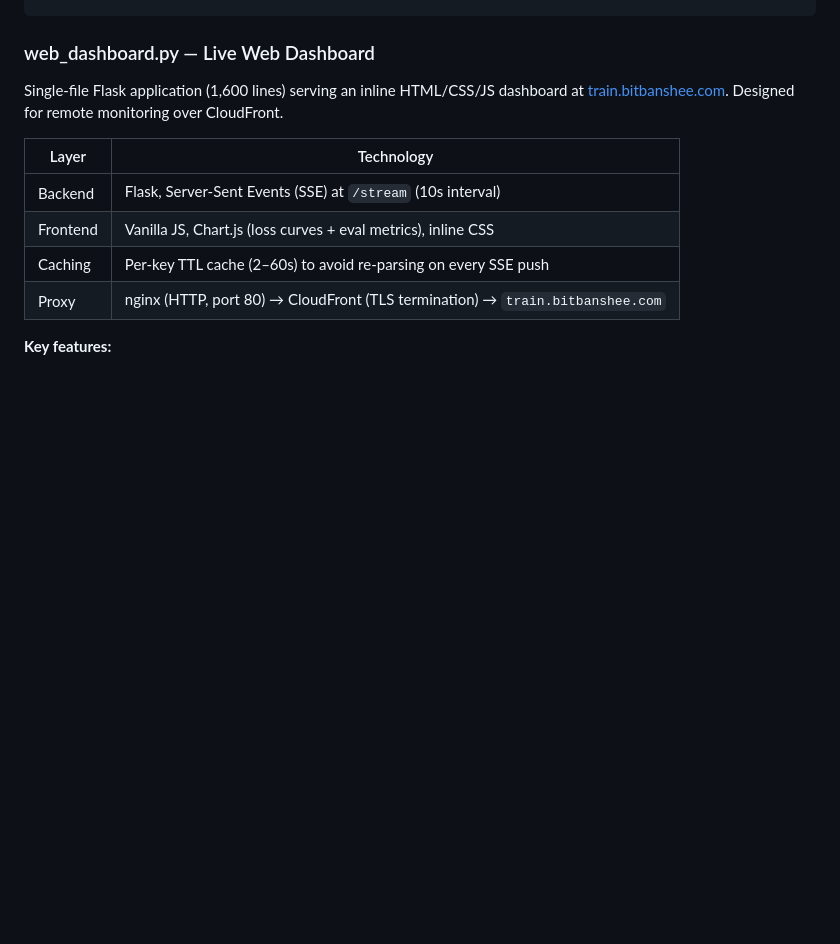
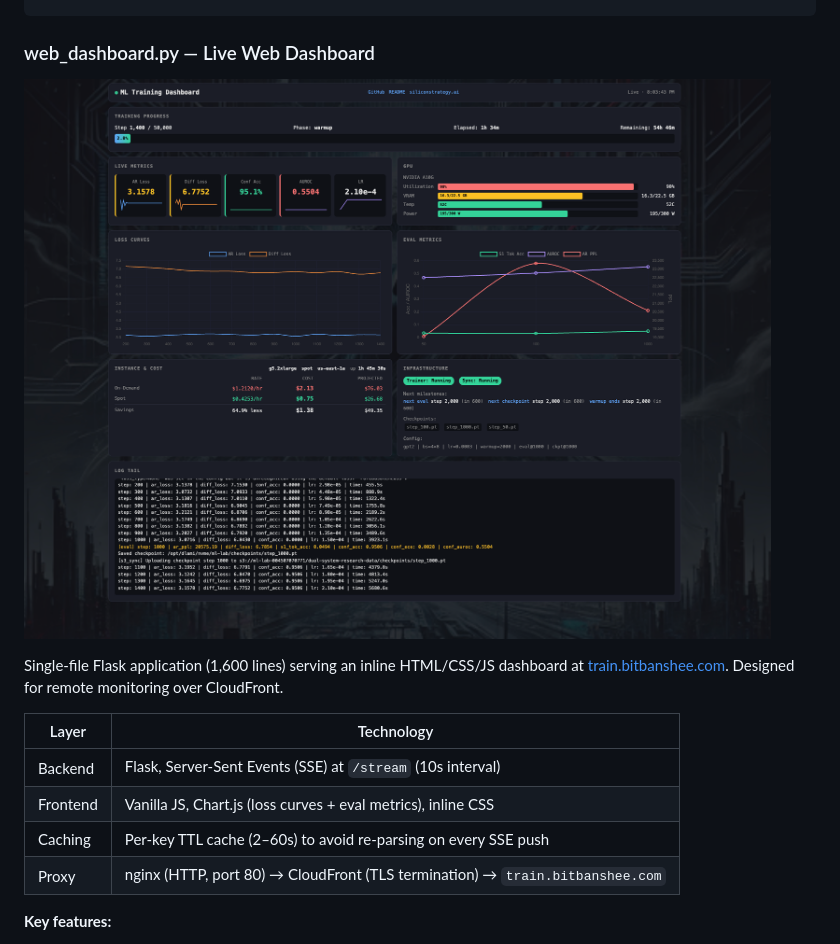
Before and after one commit to BITBANSHEE-C137/KahnemanHybridExperiment, a Markdown page: README.md, the part around the change. Drawn GitHub-style; pictures changed too: static/ml-lab-dashboard.png (added); blank space fills up the shorter version.

Commit message:
Add web dashboard screenshot to README
Co-Authored-By: Claude Opus 4.6 <noreply@anthropic.com>

```diff
--- a/README.md
+++ b/README.md
@@ -235,6 +235,8 @@ nvidia-smi ──────────────────── GPU util
 
 ### web_dashboard.py — Live Web Dashboard
 
+![ML Lab Dashboard](static/ml-lab-dashboard.png)
+
 Single-file Flask application (1,600 lines) serving an inline HTML/CSS/JS dashboard at [train.bitbanshee.com](https://train.bitbanshee.com). Designed for remote monitoring over CloudFront.
 
 | Layer | Technology |
```
